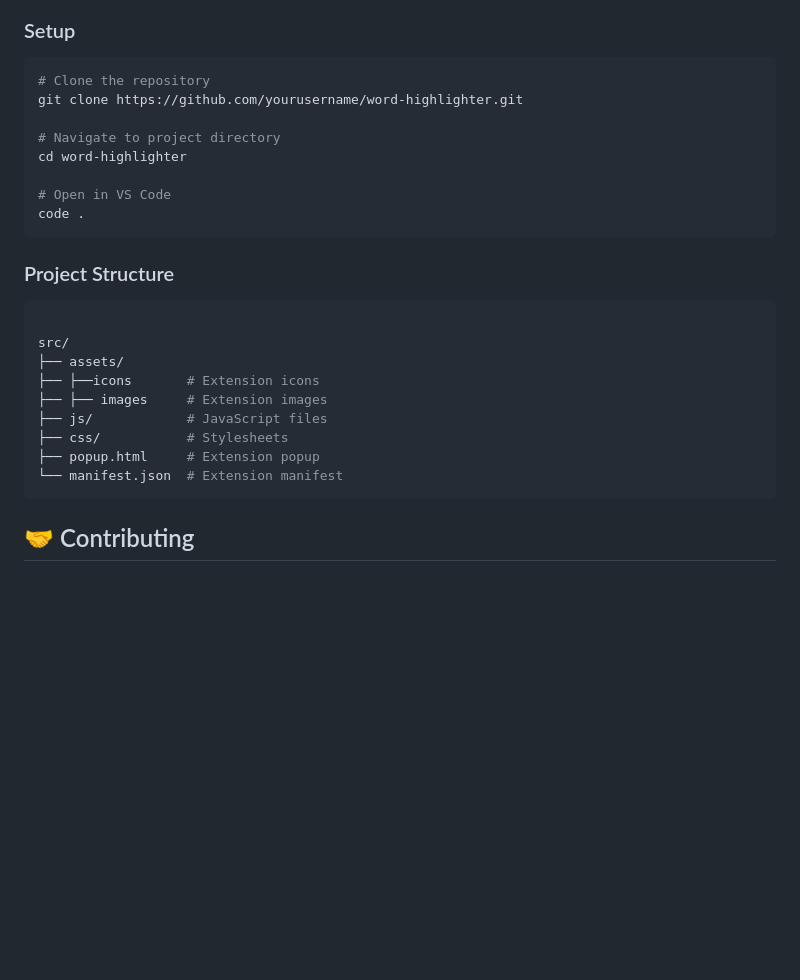
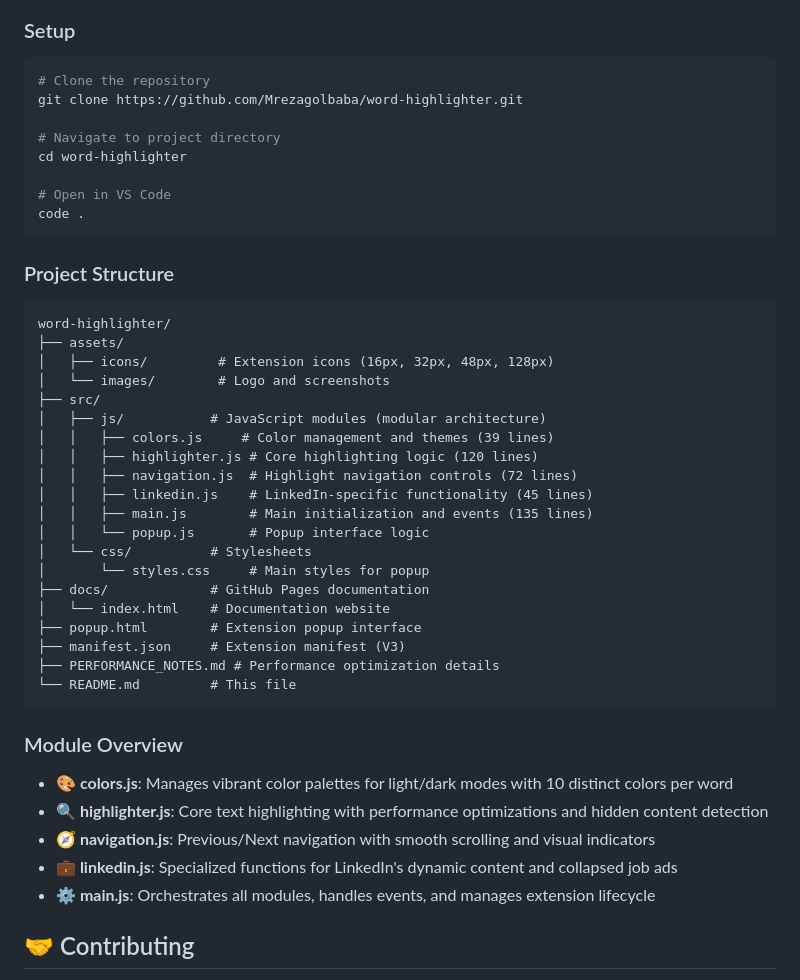
Before and after one commit to Mrezagolbaba/word-highlighter, a Markdown page: README.md, the part around the change printed below. Rendered like a GitHub page; blank space fills up the shorter version.

Commit message:
feat : update docs

````diff
--- a/README.md
+++ b/README.md
@@ -73,7 +81,7 @@
 
 ```bash
 # Clone the repository
-git clone https://github.com/yourusername/word-highlighter.git
+git clone https://github.com/Mrezagolbaba/word-highlighter.git
 
 # Navigate to project directory
 cd word-highlighter
@@ -83,17 +91,36 @@ code .
 ```
 <h3>Project Structure</h3>
 
-```bash
+```
+word-highlighter/
+├── assets/
+│   ├── icons/         # Extension icons (16px, 32px, 48px, 128px)
+│   └── images/        # Logo and screenshots
+├── src/
+│   ├── js/           # JavaScript modules (modular architecture)
+│   │   ├── colors.js     # Color management and themes (39 lines)
+│   │   ├── highlighter.js # Core highlighting logic (120 lines)
+│   │   ├── navigation.js  # Highlight navigation controls (72 lines)
+│   │   ├── linkedin.js    # LinkedIn-specific functionality (45 lines)
+│   │   ├── main.js        # Main initialization and events (135 lines)
+│   │   └── popup.js       # Popup interface logic
+│   └── css/          # Stylesheets
+│       └── styles.css     # Main styles for popup
+├── docs/             # GitHub Pages documentation
+│   └── index.html    # Documentation website
+├── popup.html        # Extension popup interface
+├── manifest.json     # Extension manifest (V3)
+├── PERFORMANCE_NOTES.md # Performance optimization details
+└── README.md         # This file
+```
 
-src/
-├── assets/
-├── ├──icons       # Extension icons
-├── ├── images     # Extension images
-├── js/            # JavaScript files
-├── css/           # Stylesheets
-├── popup.html     # Extension popup
-└── manifest.json  # Extension manifest
-```
+<h3>Module Overview</h3>
+
+- **🎨 colors.js**: Manages vibrant color palettes for light/dark modes with 10 distinct colors per word
+- **🔍 highlighter.js**: Core text highlighting with performance optimizations and hidden content detection
+- **🧭 navigation.js**: Previous/Next navigation with smooth scrolling and visual indicators
+- **💼 linkedin.js**: Specialized functions for LinkedIn's dynamic content and collapsed job ads
+- **⚙️ main.js**: Orchestrates all modules, handles events, and manages extension lifecycle
 <h2>🤝 Contributing</h2>
 <ol>
   <li>Fork the repository</li>
````
Also changed, not shown: other parts of README.md (+10 -2 lines).
